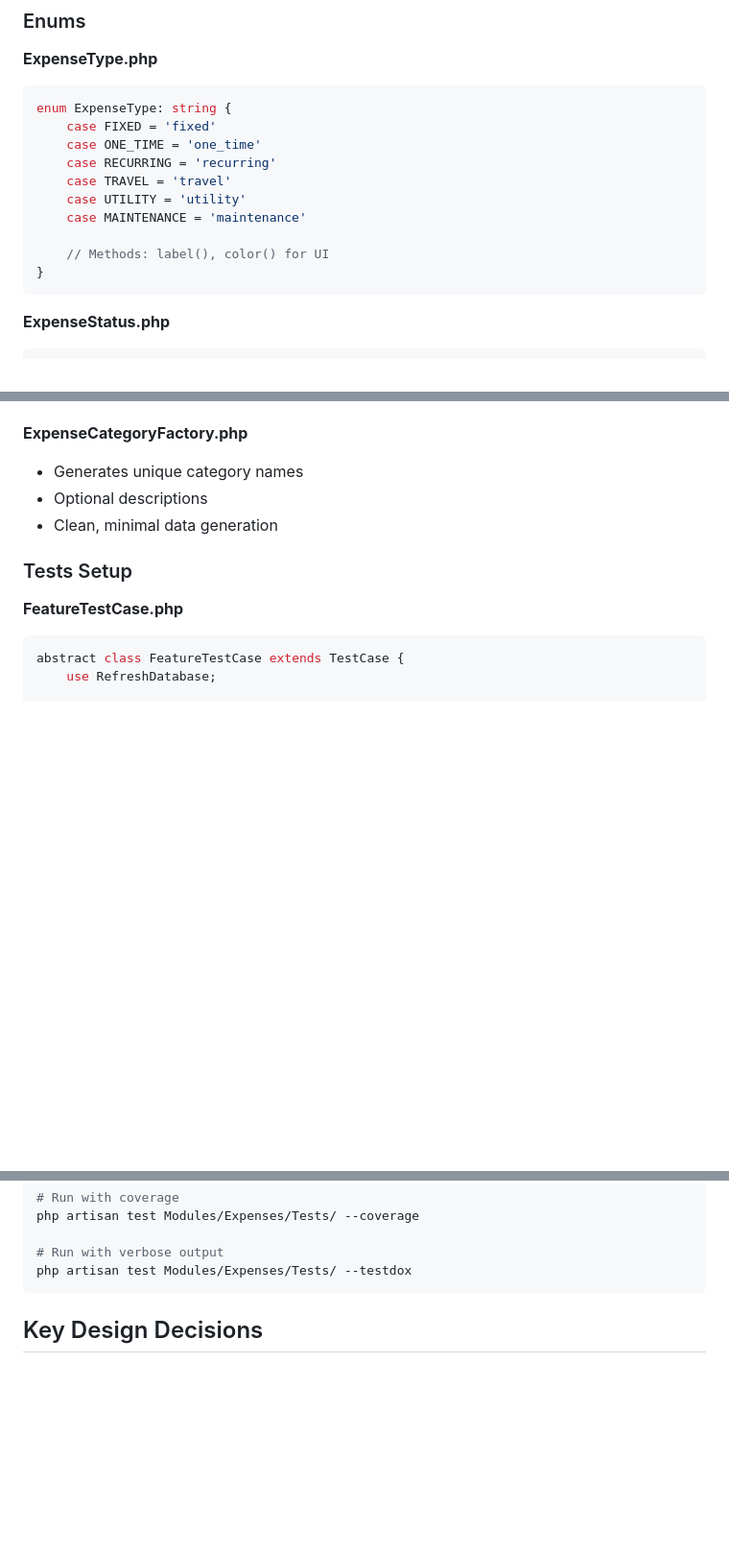
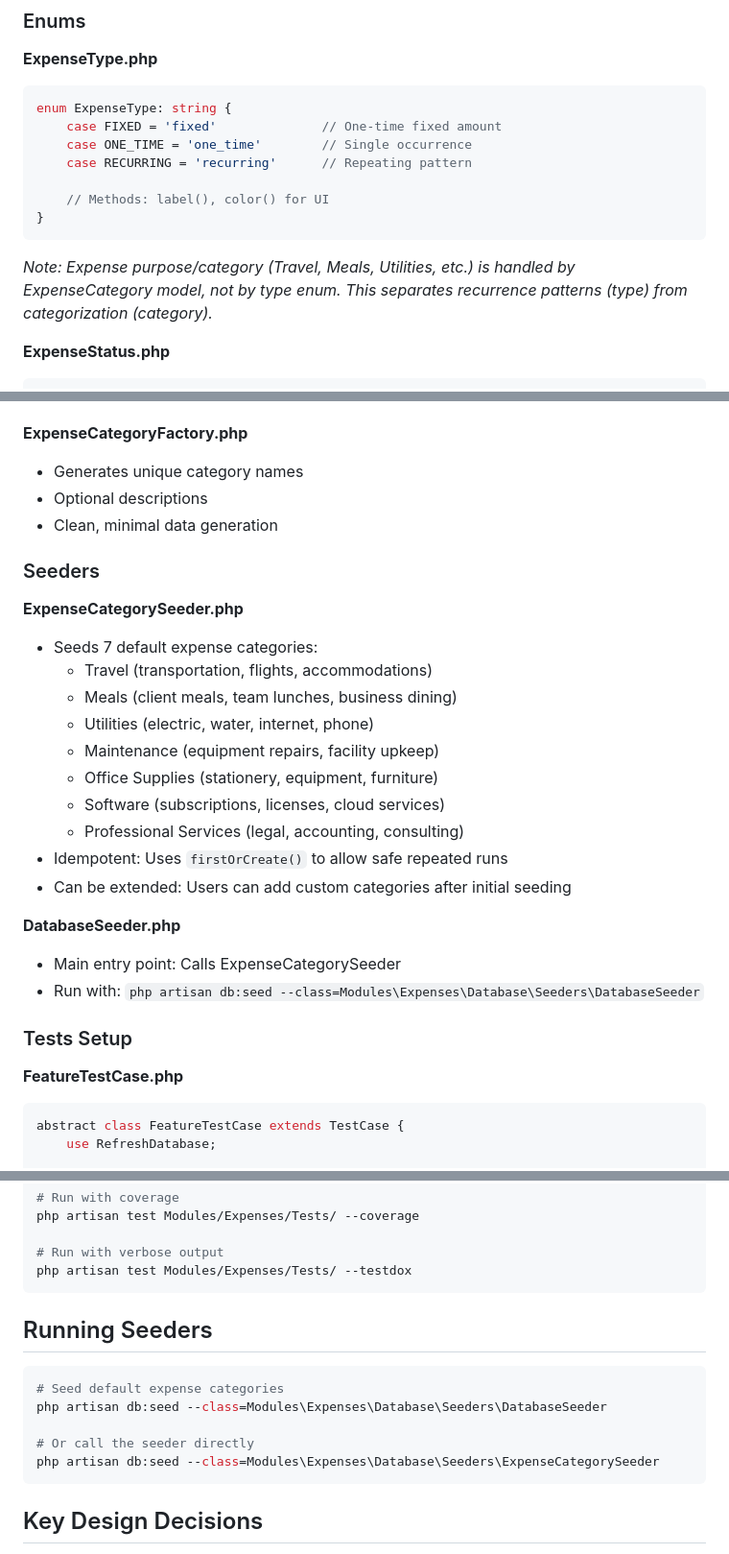
Before and after one commit to underdogg-forks/nativephp-camera-usage, a Markdown page: EXPENSES_MODULE.md, 3 parts joined by grey strips. Shown at 96% size. GitHub-like rendering; blank space fills up the shorter version.

Commit message:
Update documentation for seeders and enum fix

````diff
--- a/EXPENSES_MODULE.md
+++ b/EXPENSES_MODULE.md
@@ -78,16 +83,14 @@ created_at, updated_at → Timestamps
 **ExpenseType.php**
 ```php
 enum ExpenseType: string {
-    case FIXED = 'fixed'
-    case ONE_TIME = 'one_time'
-    case RECURRING = 'recurring'
-    case TRAVEL = 'travel'
-    case UTILITY = 'utility'
-    case MAINTENANCE = 'maintenance'
+    case FIXED = 'fixed'              // One-time fixed amount
+    case ONE_TIME = 'one_time'        // Single occurrence
+    case RECURRING = 'recurring'      // Repeating pattern
 
     // Methods: label(), color() for UI
 }
 ```
+*Note: Expense purpose/category (Travel, Meals, Utilities, etc.) is handled by ExpenseCategory model, not by type enum. This separates recurrence patterns (type) from categorization (category).*
 
 **ExpenseStatus.php**
 ```php
@@ -116,6 +119,24 @@ enum ExpenseStatus: string {
 - Generates unique category names
 - Optional descriptions
 - Clean, minimal data generation
+
+### Seeders
+
+**ExpenseCategorySeeder.php**
+- Seeds 7 default expense categories:
+  - Travel (transportation, flights, accommodations)
+  - Meals (client meals, team lunches, business dining)
+  - Utilities (electric, water, internet, phone)
+  - Maintenance (equipment repairs, facility upkeep)
+  - Office Supplies (stationery, equipment, furniture)
+  - Software (subscriptions, licenses, cloud services)
+  - Professional Services (legal, accounting, consulting)
+- Idempotent: Uses `firstOrCreate()` to allow safe repeated runs
+- Can be extended: Users can add custom categories after initial seeding
+
+**DatabaseSeeder.php**
+- Main entry point: Calls ExpenseCategorySeeder
+- Run with: `php artisan db:seed --class=Modules\Expenses\Database\Seeders\DatabaseSeeder`
 
 ### Tests Setup
 
@@ -255,6 +279,16 @@ php artisan test Modules/Expenses/Tests/ --coverage
 
 # Run with verbose output
 php artisan test Modules/Expenses/Tests/ --testdox
+```
+
+## Running Seeders
+
+```bash
+# Seed default expense categories
+php artisan db:seed --class=Modules\Expenses\Database\Seeders\DatabaseSeeder
+
+# Or call the seeder directly
+php artisan db:seed --class=Modules\Expenses\Database\Seeders\ExpenseCategorySeeder
 ```
 
 ## Key Design Decisions
````
Also changed, not shown: other parts of EXPENSES_MODULE.md (+14 -5 lines).
